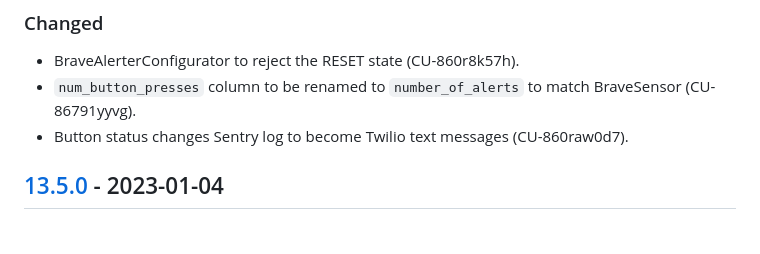
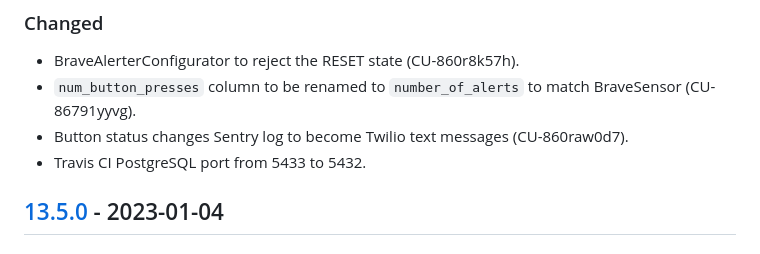
Before and after one commit to bravetechnologycoop/BraveButtons, a Markdown page: CHANGELOG.md, the part around the change. GitHub-like rendering.

Commit message:
Updated CHANGELOG.md with respect to Travis changes

```diff
--- a/CHANGELOG.md
+++ b/CHANGELOG.md
@@ -20,6 +20,7 @@ the code was deployed.
 - BraveAlerterConfigurator to reject the RESET state (CU-860r8k57h).
 - `num_button_presses` column to be renamed to `number_of_alerts` to match BraveSensor (CU-86791yyvg).
 - Button status changes Sentry log to become Twilio text messages (CU-860raw0d7).
+- Travis CI PostgreSQL port from 5433 to 5432.
 
 ## [13.5.0] - 2023-01-04
 
```
